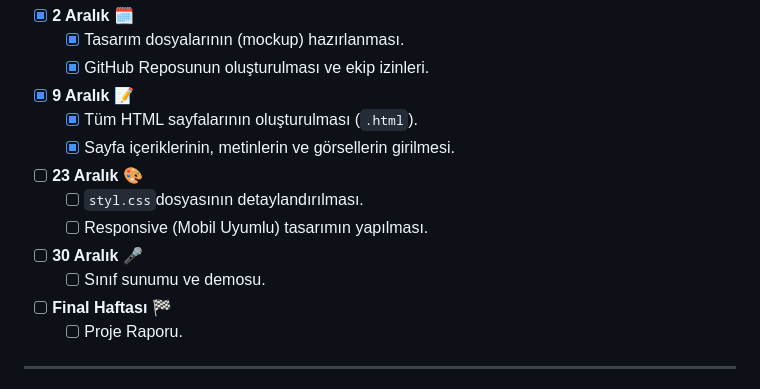
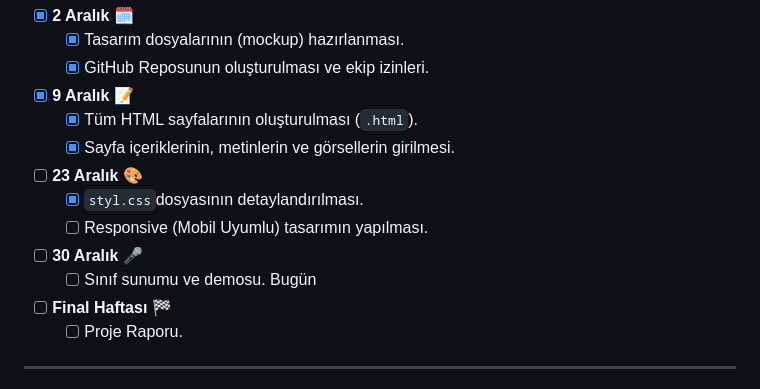
Before and after one commit to yunusayyldz/Web_proje_akincilar, a Markdown page: README.md, the part around the change. Rendered like a GitHub page.

```diff
--- a/README.md
+++ b/README.md
@@ -61,10 +61,10 @@ Ders kapsamında hocamızın belirlediği takvime sadık kalarak ilerliyoruz.
     - [x] Tüm HTML sayfalarının oluşturulması (`.html`).
     - [x] Sayfa içeriklerinin, metinlerin ve görsellerin girilmesi.
 - [ ] **23 Aralık 🎨**
-    - [ ] `styl.css`dosyasının detaylandırılması.
+    - [x] `styl.css`dosyasının detaylandırılması.
     - [ ] Responsive (Mobil Uyumlu) tasarımın yapılması.
 - [ ] **30 Aralık 🎤**
-    - [ ] Sınıf sunumu ve demosu.
+    - [ ] Sınıf sunumu ve demosu. Bugün
 - [ ] **Final Haftası 🏁**
     - [ ] Proje Raporu.
 
```
